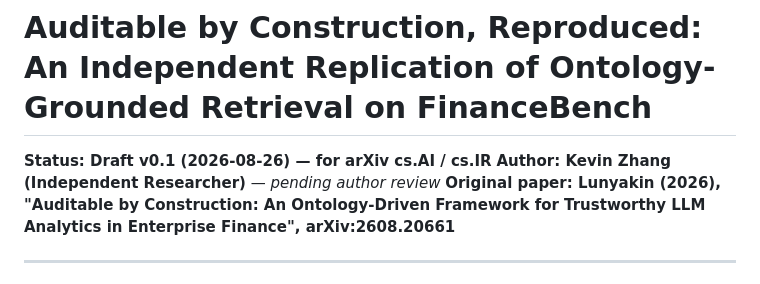
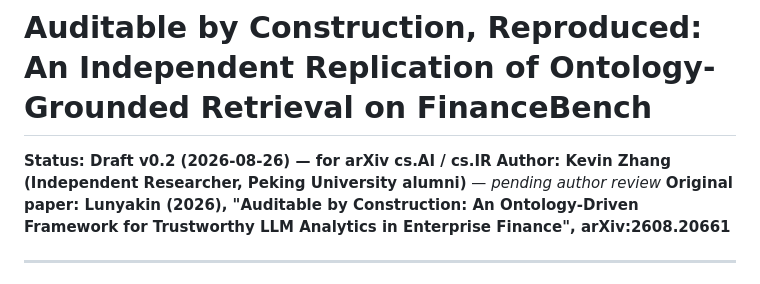
Before and after one commit to pkupt/kdaf-repro, a Markdown page: paper/kdaf-reproduction-draft.md, the part around the change. Rendered like a GitHub page.

```diff
--- a/paper/kdaf-reproduction-draft.md
+++ b/paper/kdaf-reproduction-draft.md
@@ -1,7 +1,7 @@
 # Auditable by Construction, Reproduced: An Independent Replication of Ontology-Grounded Retrieval on FinanceBench
 
-**Status: Draft v0.1 (2026-08-26) — for arXiv cs.AI / cs.IR**
-**Author: Kevin Zhang (Independent Researcher)** — *pending author review*
+**Status: Draft v0.2 (2026-08-26) — for arXiv cs.AI / cs.IR**
+**Author: Kevin Zhang (Independent Researcher, Peking University alumni)** — *pending author review*
 **Original paper: Lunyakin (2026), "Auditable by Construction: An Ontology-Driven Framework for Trustworthy LLM Analytics in Enterprise Finance", arXiv:2608.20661**
 
 ---
```
